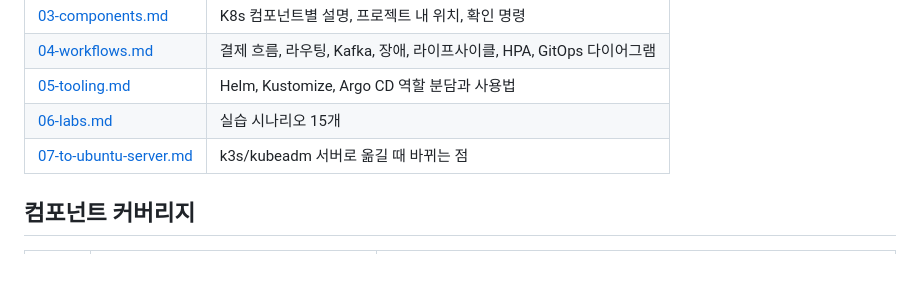
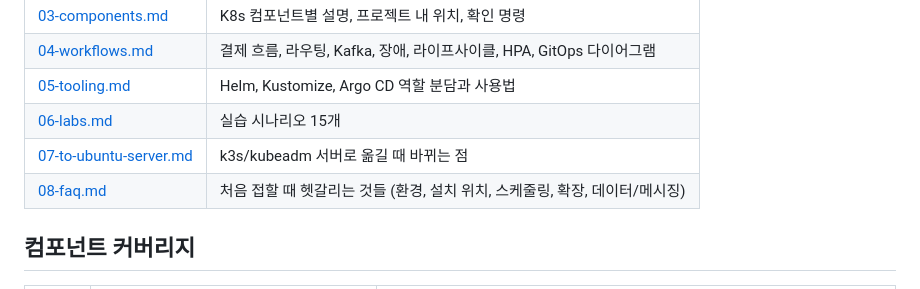
Before and after one commit to gunhaa/k8s, a Markdown page: docs/00-overview.md, the part around the change. Drawn GitHub-style.

```diff
--- a/docs/00-overview.md
+++ b/docs/00-overview.md
@@ -31,6 +31,7 @@ flowchart LR
 | [05-tooling.md](05-tooling.md) | Helm, Kustomize, Argo CD 역할 분담과 사용법 |
 | [06-labs.md](06-labs.md) | 실습 시나리오 15개 |
 | [07-to-ubuntu-server.md](07-to-ubuntu-server.md) | k3s/kubeadm 서버로 옮길 때 바뀌는 점 |
+| [08-faq.md](08-faq.md) | 처음 접할 때 헷갈리는 것들 (환경, 설치 위치, 스케줄링, 확장, 데이터/메시징) |
 
 ## 컴포넌트 커버리지
 
```
Also changed, not shown: README.md (+1 -0 lines), docs/08-faq.md (added, +283 -0 lines).
